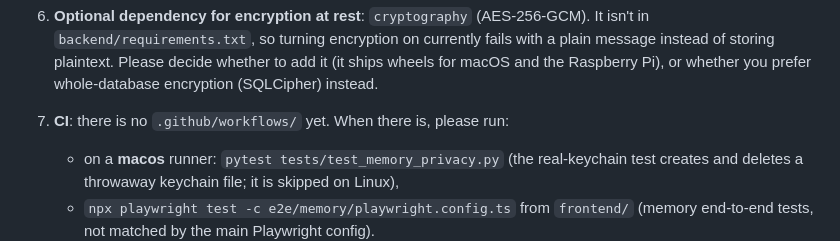
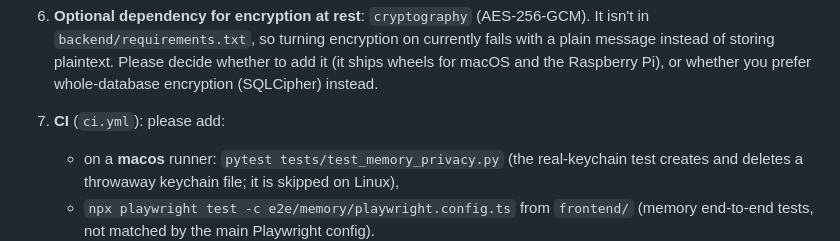
Before and after one commit to NeilGilani/game, a Markdown page: os/memory/INTEGRATION_REQUEST.md, the part around the change. Rendered like a GitHub page.

Commit message:
Memory integration request: CI additions
Co-Authored-By: Claude Opus 5.5 (1M context) <noreply@anthropic.com>

```diff
--- a/os/memory/INTEGRATION_REQUEST.md
+++ b/os/memory/INTEGRATION_REQUEST.md
@@ -54,7 +54,7 @@ Everything below is outside Instance 6's area, so it is requested here rather th
    storing plaintext. Please decide whether to add it (it ships wheels for macOS and the Raspberry Pi), or
    whether you prefer whole-database encryption (SQLCipher) instead.
 
-7. **CI**: there is no `.github/workflows/` yet. When there is, please run:
+7. **CI** (`ci.yml`): please add:
    * on a **macos** runner: `pytest tests/test_memory_privacy.py` (the real-keychain test creates and
      deletes a throwaway keychain file; it is skipped on Linux),
    * `npx playwright test -c e2e/memory/playwright.config.ts` from `frontend/` (memory end-to-end tests,
```
